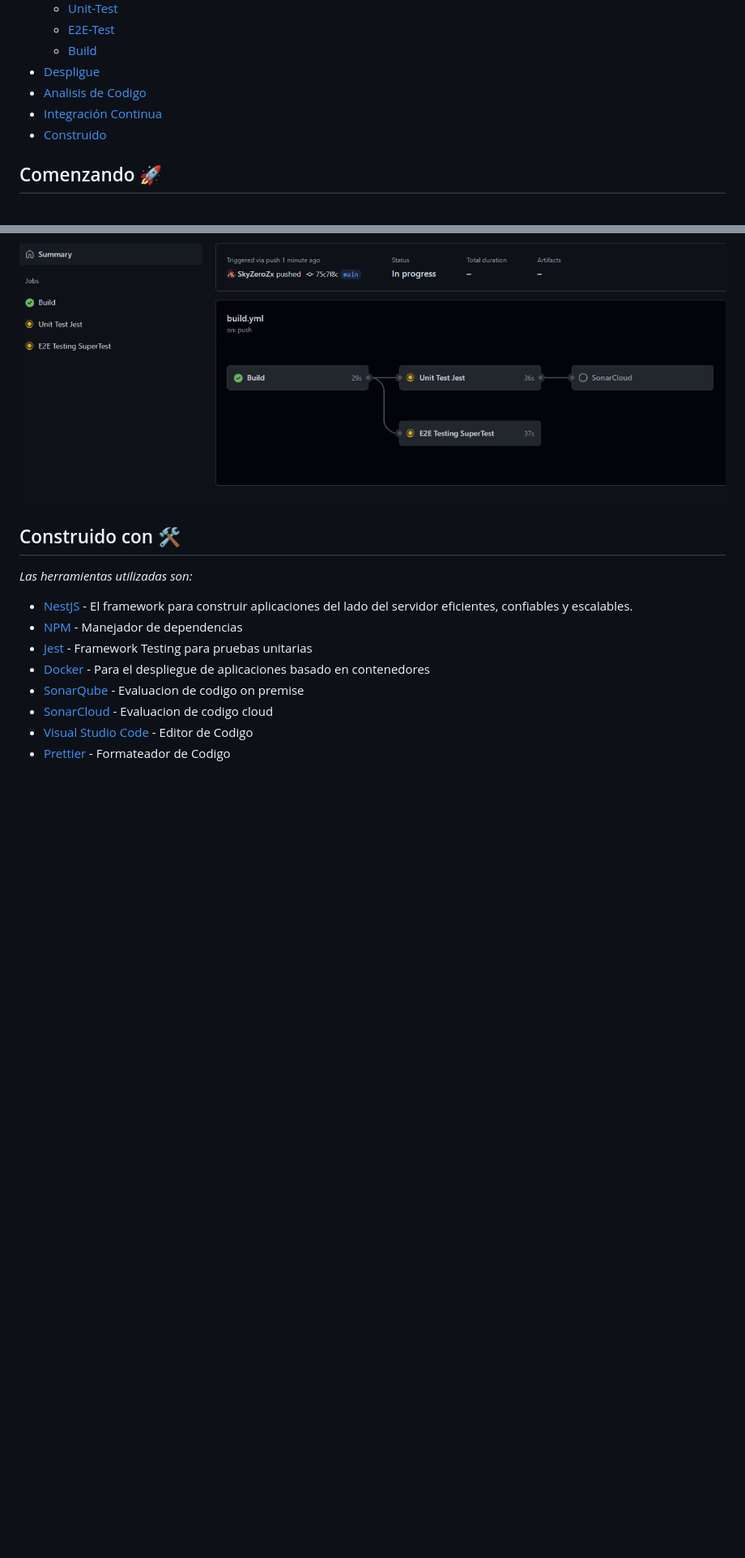
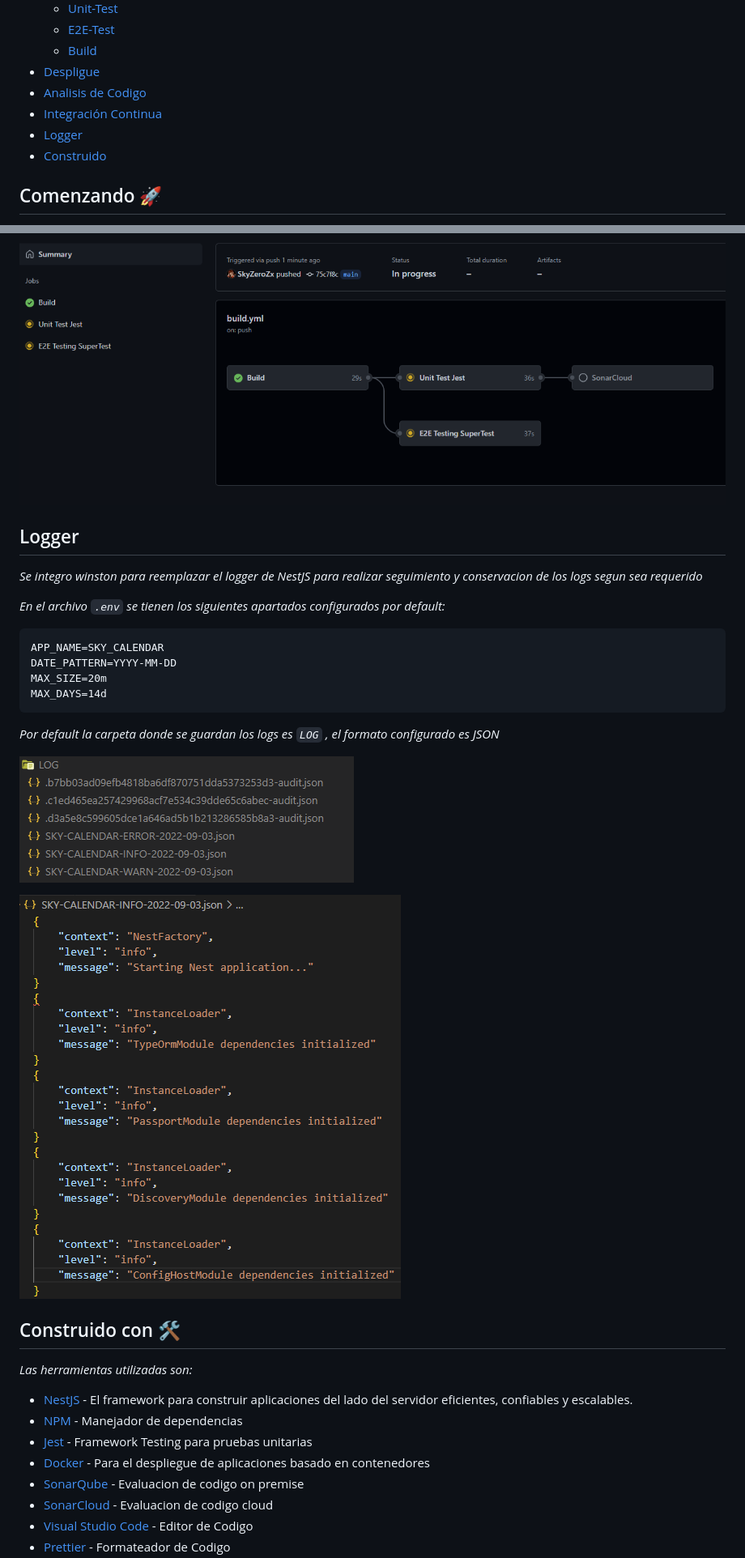
Before and after one commit to SkyZeroZx/API-NestJS-Sky-Calendar, a Markdown page: README.md, 2 parts joined by grey strips. Shown: that part at 81% size. GitHub-like rendering; pictures changed too: docs/logger/logger-1.png (added), docs/logger/logger-2.png (added); blank space fills up the shorter version.

Commit message:
Add winston logger replace default logger

````diff
--- a/README.md
+++ b/README.md
@@ -27,6 +27,7 @@
 - [Despligue](#despliegue-)
 - [Analisis de Codigo](#analisis-de-codigo-)
 - [Integración Continua](#integración-continua)
+- [Logger](#logger)
 - [Construido](#construido-con-)
 
 ## Comenzando 🚀
@@ -167,6 +168,24 @@ _Se creo la carpeta `.github/workflows` con el archivo `build.yml` que contiene
 ![CI 1](/docs/ci/ci-1.png)
 
 
+## Logger
+
+_Se integro winston para reemplazar el logger de NestJS para realizar seguimiento y conservacion de los logs segun sea requerido_
+
+_En el archivo `.env` se tienen los siguientes apartados configurados por default:_
+
+```
+APP_NAME=SKY_CALENDAR
+DATE_PATTERN=YYYY-MM-DD
+MAX_SIZE=20m
+MAX_DAYS=14d
+```
+_Por default la carpeta donde se guardan los logs es `LOG` , el formato configurado es JSON_
+
+![LOGGER 1](/docs/logger/logger-1.png)
+
+![LOGGER 2](/docs/logger/logger-2.png)
+
 ## Construido con 🛠️
 
 _Las herramientas utilizadas son:_
````
Also changed, not shown: 15 other files.
